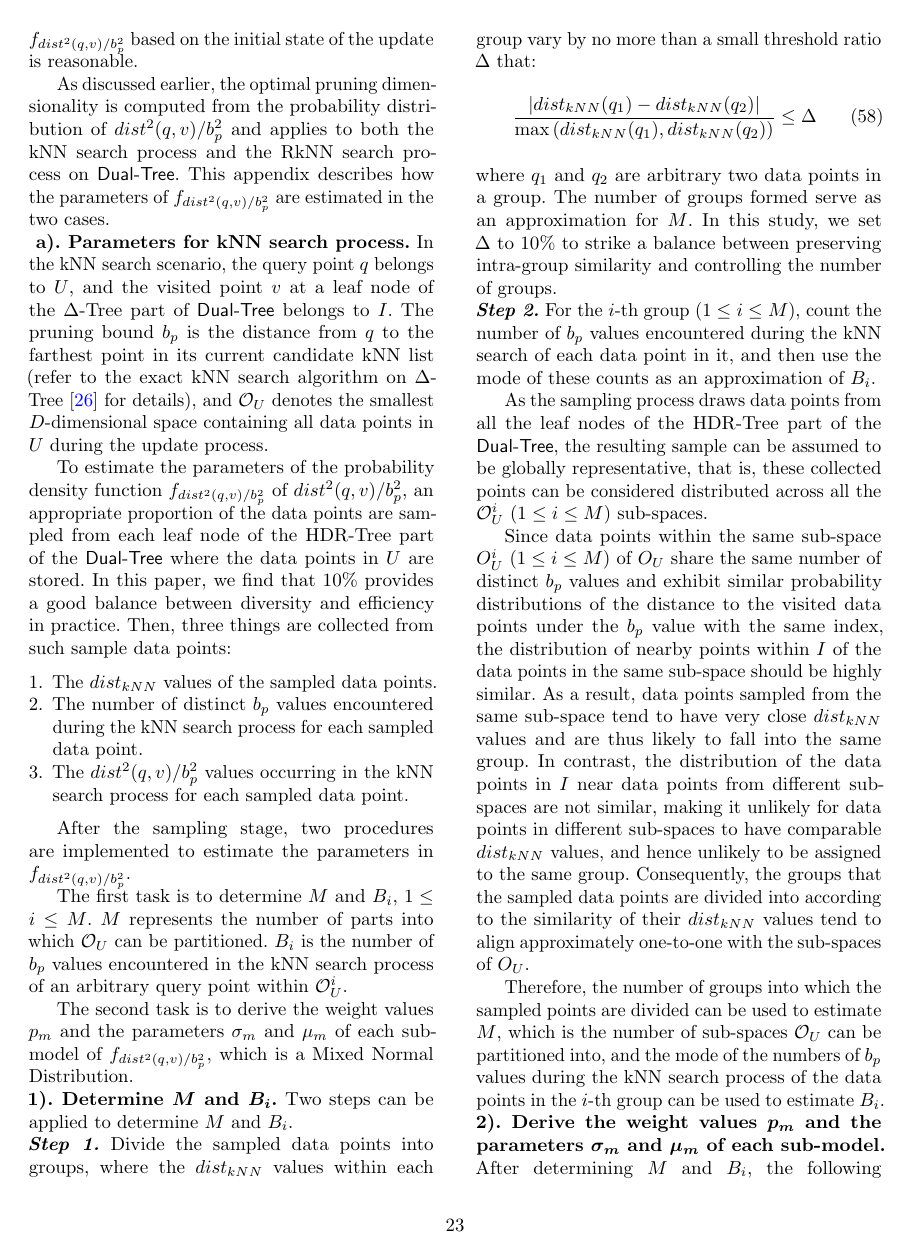
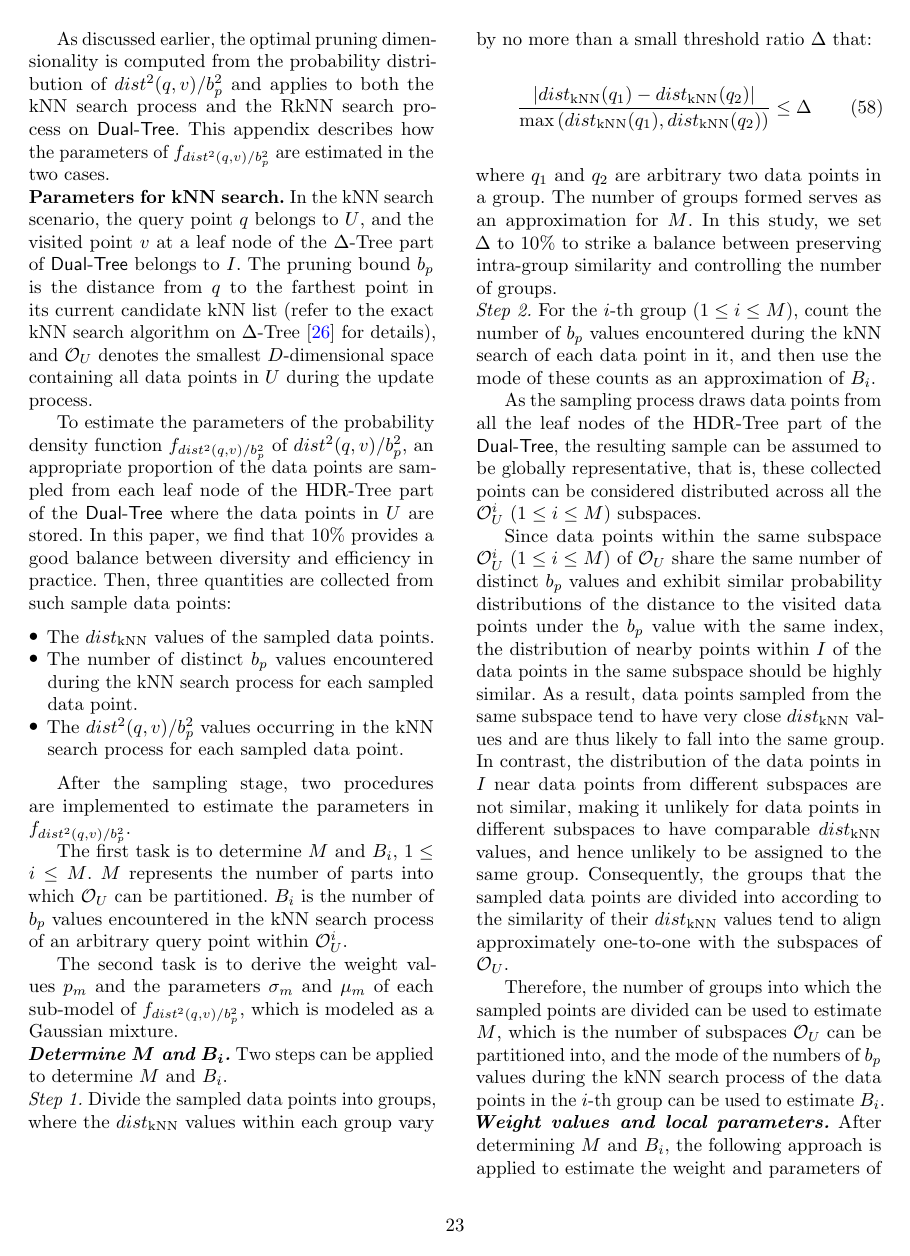
Before and after one commit to zgjgh/fullydynamickNN, a LaTeX paper (main.tex, which reads Sections/7. Conclusion.tex): page 23 of 29. Compiled offline with pdfLaTeX.

Commit message:
Normalize Appendix A.3 notation

```diff
--- a/Sections/7. Conclusion.tex
+++ b/Sections/7. Conclusion.tex
@@ -452,51 +451,52 @@ Based on lemma \ref{thm:lim_sup} and the high-dimensional context of this work w
- At the beginning of the update, we employ a sampling-based method to determine the parameters in the density distribution function $f_{dist^2(q,v)/b_{p}^2}$ of $dist^2(q,v)/b_{p}^2$ throughout the update process. Since the data distribution evolves slowly during the update process, it is reasonable to assume that the data in $U\cup I$ at the beginning of the phase remains representative of the entire period. Thus, estimating the parameters of $f_{dist^2(q,v)/b^2_{p}}$ based on the initial state of the update is reasonable.
+\section*{Appendix A.3: Parameter Estimation}
+ At the beginning of the update, we employ a sampling-based method to determine the parameters in the probability density function $f_{dist^2(q,v)/b_{p}^2}$ of $dist^2(q,v)/b_{p}^2$ throughout the update process. Since the data distribution evolves slowly during the update process, it is reasonable to assume that the data in $U\cup I$ at the beginning of the phase remains representative of the entire period. Thus, estimating the parameters of $f_{dist^2(q,v)/b^2_{p}}$ based on the initial state of the update is reasonable.
 
 As discussed earlier, the optimal pruning dimensionality is computed from the probability distribution of $dist^2(q,v)/b_{p}^2$ and applies to both the kNN search process and the RkNN search process on \dualtree. This appendix describes how the parameters of $f_{dist^2(q,v)/b_{p}^2}$ are estimated in the two cases.
 
-\noindent\textbf{ a). Parameters for kNN search process.}
+\noindent\textbf{Parameters for kNN search.}
 In the kNN search scenario, the query point $q$ belongs to $U$, and the visited point $v$ at a leaf node of the \deltatree part of \dualtree belongs to $I$. The pruning bound $b_p$ is the distance from $q$ to the farthest point in its current candidate kNN list (refer to the exact kNN search algorithm on \deltatree~\cite{cui2003contorting} for details), and $\mathcal{O}_U$ denotes the smallest $D$-dimensional space containing all data points in $U$ during the update process.
 
-To estimate the parameters of the probability density function $f_{dist^2(q,v)/b^2_p}$ of $dist^2(q,v)/b^2_p$, an appropriate proportion of the data points are sampled from each leaf node of the \hdrtree part of the \dualtree where the data points in $U$ are stored. In this paper, we find that 10\% provides a good balance between diversity and efficiency in practice. Then, three things are collected from such sample data points:
-\begin{enumerate}
-    \item The $dist_{kNN}$ values of the sampled data points.
+To estimate the parameters of the probability density function $f_{dist^2(q,v)/b^2_p}$ of $dist^2(q,v)/b^2_p$, an appropriate proportion of the data points are sampled from each leaf node of the \hdrtree part of the \dualtree where the data points in $U$ are stored. In this paper, we find that 10\% provides a good balance between diversity and efficiency in practice. Then, three quantities are collected from such sample data points:
+\begin{itemize}
+    \item The $\dknn$ values of the sampled data points.
     \item The number of distinct $b_p$ values encountered during the kNN search process for each sampled data point.
     \item The $dist^2(q,v)/b_{p}^2$ values occurring in the kNN search process for each sampled data point.
-\end{enumerate}
+\end{itemize}
 
 After the sampling stage, two procedures are implemented to estimate the parameters in $f_{dist^2(q,v)/b^2_p}$.
 
 
 The first task is to determine $M$ and $B_i$, $1\leq i\leq M$. $M$ represents the number of parts into which $\mathcal{O}_U$ can be partitioned. $B_i$ is the number of $b_p$ values encountered in the kNN search process of an arbitrary query point within $\mathcal{O}^i_U$.
 
-The second task is to derive the weight values $p_m$ and the parameters $\sigma_m$ and $\mu_m$ of each sub-model of $f_{dist^2(q,v)/b^2_p}$, which is a Mixed Normal Distribution.
+The second task is to derive the weight values $p_m$ and the parameters $\sigma_m$ and $\mu_m$ of each sub-model of $f_{dist^2(q,v)/b^2_p}$, which is modeled as a Gaussian mixture.
 
-\noindent\textbf{1). Determine \bm{$M$} and \bm{$B_i$}.} Two steps can be applied to determine $M$ and $B_i$.
+\noindent\textbf{\textit{Determine \bm{$M$} and \bm{$B_i$}.}} Two steps can be applied to determine $M$ and $B_i$.
 
 
 
-\noindent\textbf{\textit{Step 1.}}
-Divide the sampled data points into groups, where the $dist_{kNN}$ values within each group vary by no more than a small threshold ratio $\Delta$ that:
+\noindent\textit{Step 1.}
+Divide the sampled data points into groups, where the $\dknn$ values within each group vary by no more than a small threshold ratio $\Delta$ that:
 \begin{flalign}
-\frac{|dist_{kNN}(q_1)-dist_{kNN}(q_2)|}{\max{(dist_{kNN}(q_1),dist_{kNN}(q_2))}}\leq \Delta  \IEEEyesnumber
+\frac{|\dknn(q_1)-\dknn(q_2)|}{\max{(\dknn(q_1),\dknn(q_2))}}\leq \Delta  \IEEEyesnumber
 \label{equ:group_difference}
 \end{flalign}
-where $q_1$ and $q_2$ are arbitrary two data points in a group. The number of groups formed serve as an approximation for $M$. In this study, we set $\Delta$ to 10\% to strike a balance between preserving intra-group similarity and controlling the number of groups.
+where $q_1$ and $q_2$ are arbitrary two data points in a group. The number of groups formed serves as an approximation for $M$. In this study, we set $\Delta$ to 10\% to strike a balance between preserving intra-group similarity and controlling the number of groups.
 
-\noindent\textbf{\textit{Step 2.}}
+\noindent\textit{Step 2.}
 For the $i$-th group ($1\leq i\leq M$), count the number of $b_p$ values encountered during the kNN search of each data point in it, and then use the mode of these counts as an approximation of $B_i$.
 
 
 
 
 
-As the sampling process draws data points from all the leaf nodes of the \hdrtree part of the \dualtree, the resulting sample can be assumed to be globally representative, that is, these collected points can be considered distributed across all the $\mathcal{O}^i_U$ ($1\leq i \leq M$) sub-spaces.
+As the sampling process draws data points from all the leaf nodes of the \hdrtree part of the \dualtree, the resulting sample can be assumed to be globally representative, that is, these collected points can be considered distributed across all the $\mathcal{O}^i_U$ ($1\leq i \leq M$) subspaces.
 
-Since data points within the same sub-space $O^{i}_{U}$ ($1\leq i\leq M$) of $O_U$ share the same number of distinct $b_p$ values and exhibit similar probability distributions of the distance to the visited data points under the $b_p$ value with the same index, the distribution of nearby points within $I$ of the data points in the same sub-space should be highly similar. As a result, data points sampled from the same sub-space tend to have very close $dist_{kNN}$ values and are thus likely to fall into the same group. In contrast, the distribution of the data points in $I$ near data points from different sub-spaces are not similar, making it unlikely for data points in different sub-spaces to have comparable $dist_{kNN}$ values, and hence unlikely to be assigned to the same group. Consequently, the groups that the sampled data points are divided into according to the similarity of their $dist_{kNN}$ values tend to align approximately one-to-one with the sub-spaces of $O_U$.
+Since data points within the same subspace $\mathcal{O}^{i}_{U}$ ($1\leq i\leq M$) of $\mathcal{O}_U$ share the same number of distinct $b_p$ values and exhibit similar probability distributions of the distance to the visited data points under the $b_p$ value with the same index, the distribution of nearby points within $I$ of the data points in the same subspace should be highly similar. As a result, data points sampled from the same subspace tend to have very close $\dknn$ values and are thus likely to fall into the same group. In contrast, the distribution of the data points in $I$ near data points from different subspaces are not similar, making it unlikely for data points in different subspaces to have comparable $\dknn$ values, and hence unlikely to be assigned to the same group. Consequently, the groups that the sampled data points are divided into according to the similarity of their $\dknn$ values tend to align approximately one-to-one with the subspaces of $\mathcal{O}_U$.
 
-Therefore, the number of groups into which the sampled points are divided can be used to estimate $M$, which is the number of sub-spaces $\mathcal{O}_U$ can be partitioned into, and the mode of the numbers of $b_p$ values during the kNN search process of the data points in the $i$-th group can be used to estimate $B_i$.
+Therefore, the number of groups into which the sampled points are divided can be used to estimate $M$, which is the number of subspaces $\mathcal{O}_U$ can be partitioned into, and the mode of the numbers of $b_p$ values during the kNN search process of the data points in the $i$-th group can be used to estimate $B_i$.
 
 
-\noindent\textbf{2). Derive the weight values \bm{$p_m$} and the parameters \bm{$\sigma_m$} and \bm{$\mu_m$} of each sub-model.}
+\noindent\textbf{\textit{Weight values and local parameters.}}
 After determining $M$ and $B_i$, the following approach is applied to estimate the weight and parameters of each sub-model, which follows a Normal Distribution. The values of $dist^2(q, v)/b_{p}^2$ encountered during the kNN search process for each sampled data point (which are collected in the sampling process but are not used in the estimation of $M$ and $B_i$) are utilized to infer the weight and parameters of each sub-model.
 
 Because $F_{dist^2(q,v)/b_{p}^2}$ follows a mixed Normal Distribution, we apply the standard EM algorithm \cite{ng2012algorithm} to infer the corresponding mixture weights and Gaussian parameters. Here, EM serves only as a standard parameter-estimation routine for the mixture model, so its update equations are omitted.
```
Also changed, not shown: Sections/7. Conclusion.tex (45 more changed lines).
